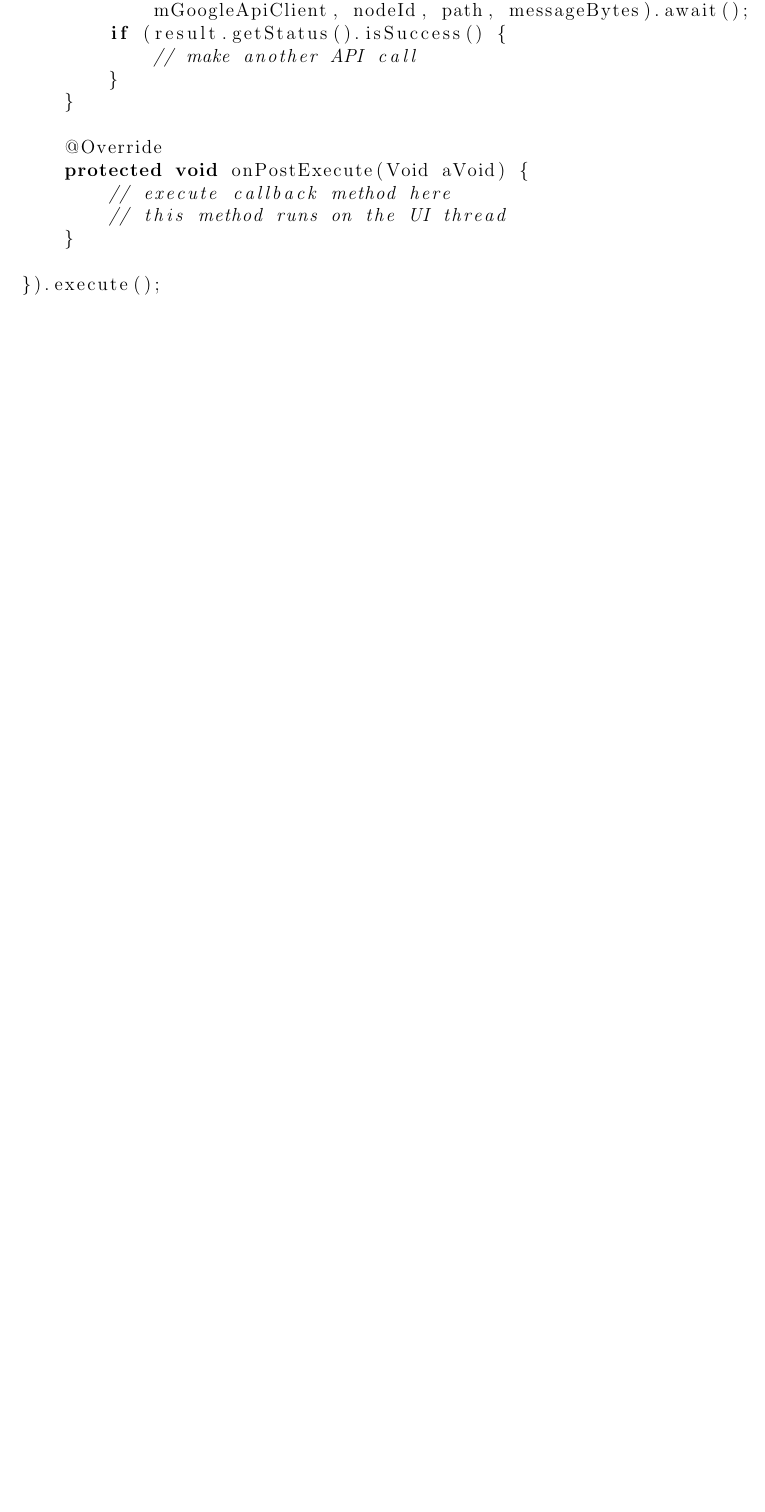
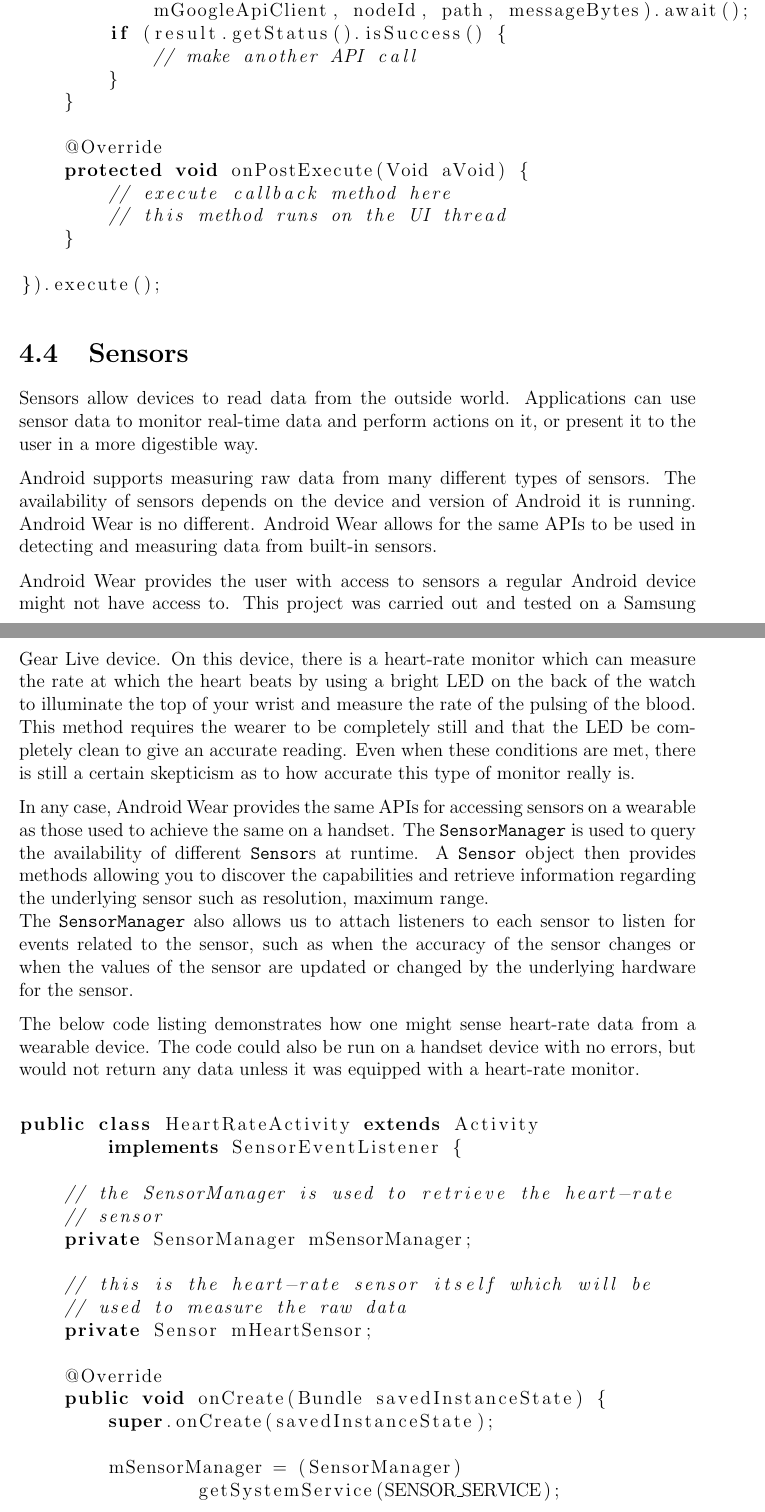
Before and after one commit to aidangrabe/fyp-report, a LaTeX thesis (main.tex, which reads chapters/implementation.tex): part of page 36 of 36 before the commit and two parts of pages 36 and 37 of 40 after it, the two joined at a grey line, cut so that both start at the same text, the shorter picture padded with empty space. Compiled offline with pdfLaTeX.

Commit message:
Add section on Sensors and add figure for heart-rate activity

```diff
--- a/chapters/implementation.tex
+++ b/chapters/implementation.tex
@@ -882,3 +882,66 @@ main thread, if it is, the application will crash and throw an exception.
 }).execute();
 
 \end{lstlisting}
+
+
+%% SENSORS
+
+\section{Sensors}
+
+Sensors allow devices to read data from the outside world. Applications can use
+sensor data to monitor real-time data and perform actions on it, or present it
+to the user in a more digestible way.
+
+Android supports measuring raw data from many different types of sensors. The
+availability of sensors depends on the device and version of Android it is
+running. Android Wear is no different. Android Wear allows for the same APIs
+to be used in detecting and measuring data from built-in sensors.
+
+Android Wear provides the user with access to sensors a regular Android device
+might not have access to. This project was carried out and tested on a
+Samsung Gear Live device. On this device, there is a heart-rate monitor which
+can measure the rate at which the heart beats by using a bright LED on the back
+of the watch to illuminate the top of your wrist and measure the rate of the
+pulsing of the blood.\\
+This method requires the wearer to be completely still and that the LED be
+completely clean to give an accurate reading. Even when these conditions are
+met, there is still a certain skepticism as to how accurate this type of
+monitor really is.
+
+In any case, Android Wear provides the same APIs for accessing sensors on a
+wearable as those used to achieve the same on a handset. The
+\texttt{SensorManager} is used to query the availability of different
+\texttt{Sensor}s at runtime. A \texttt{Sensor} object then provides methods
+allowing you to discover the capabilities and retrieve information regarding
+the underlying sensor such as resolution, maximum range.\\
+The \texttt{SensorManager} also allows us to attach listeners to each sensor
+to listen for events related to the sensor, such as when the accuracy of the
+sensor changes or when the values of the sensor are updated or changed by the
+underlying hardware for the sensor.
+
+The below code listing demonstrates how one might sense heart-rate data from
+a wearable device. The code could also be run on a handset device with no
+errors, but would not return any data unless it was equipped with a heart-rate
+monitor.
+
+\begin{lstlisting}[language=Java]
+
+public class HeartRateActivity extends Activity
+        implements SensorEventListener {
+
+    // the SensorManager is used to retrieve the heart-rate
+    // sensor
+    private SensorManager mSensorManager;
+
+    // this is the heart-rate sensor itself which will be
+    // used to measure the raw data
+    private Sensor mHeartSensor;
+
+    @Override
+    public void onCreate(Bundle savedInstanceState) {
+        super.onCreate(savedInstanceState);
+
+        mSensorManager = (SensorManager)
+                getSystemService(SENSOR_SERVICE);
+
+        // ask the SensorManager for a heart-rate sensor
```
Also changed, not shown: images/heart-rate-monitor-activity.png (added), chapters/implementation.tex (79 more changed lines).
